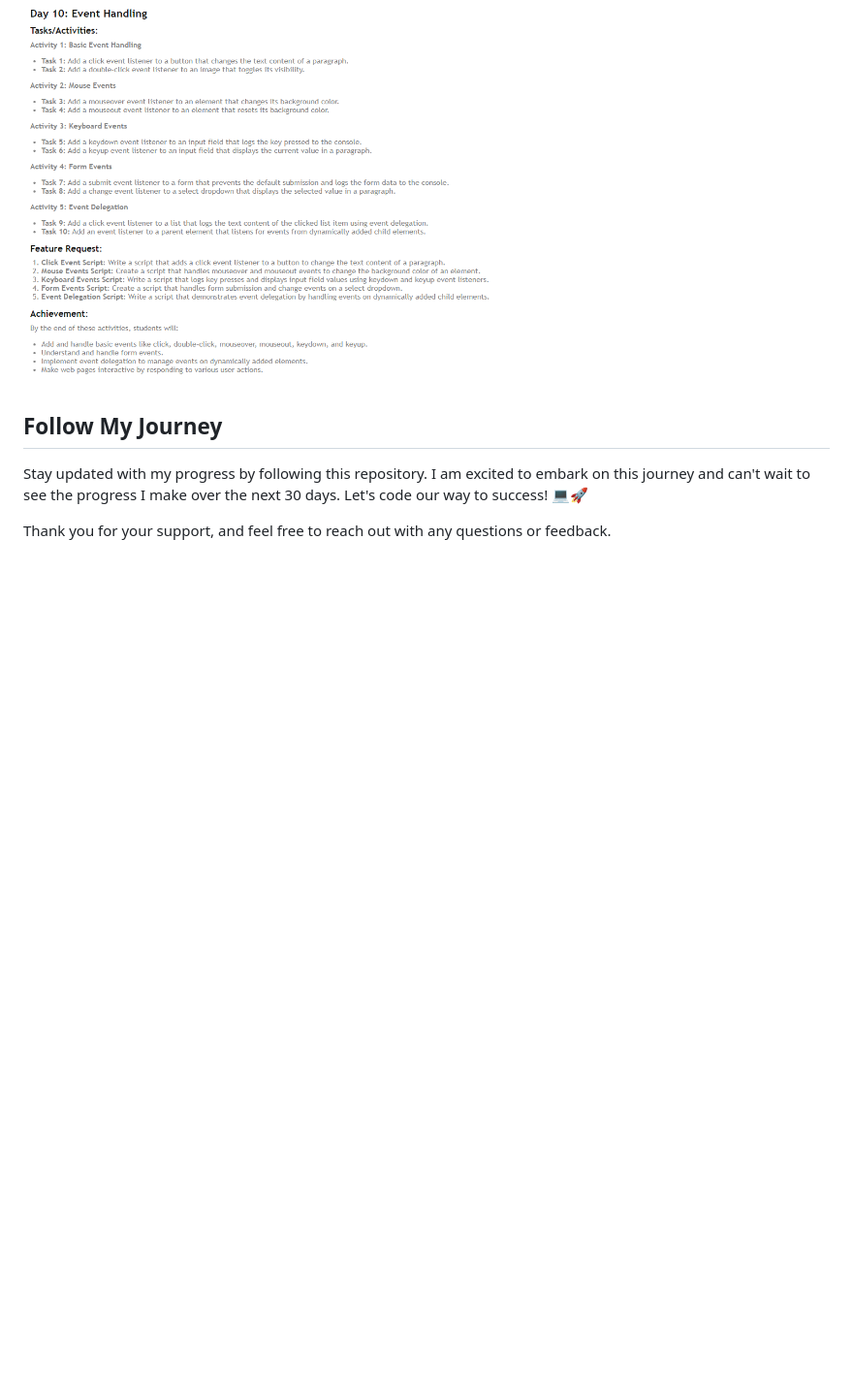
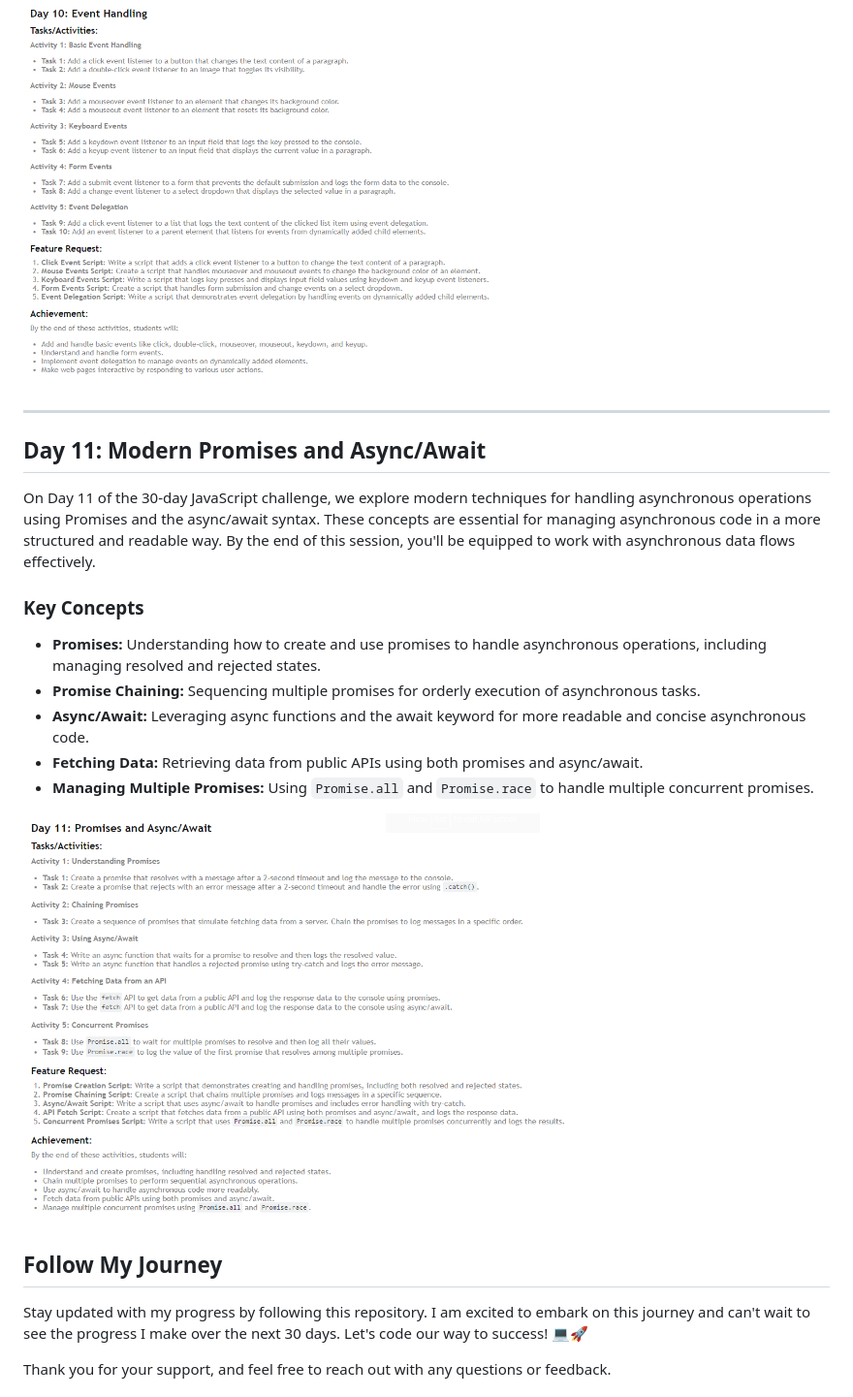
Before and after one commit to iamqitmeer/30-days-javascript-challenge-with-chai-aur-code, a Markdown page: README.md, the part around the change. Shown: that part at 97% size. GitHub-like rendering; pictures changed too: Images/Day 11.PNG (added); blank space fills up the shorter version.

Commit message:
Day 11 With Update Readme

```diff
--- a/README.md
+++ b/README.md
@@ -210,6 +210,21 @@ On Day 10, we explored modern event handling techniques that significantly enhan
 
 ![Day 10: Event Handling](./Images/Day%2010.PNG)
 
+---
+
+## Day 11: Modern Promises and Async/Await
+
+On Day 11 of the 30-day JavaScript challenge, we explore modern techniques for handling asynchronous operations using Promises and the async/await syntax. These concepts are essential for managing asynchronous code in a more structured and readable way. By the end of this session, you'll be equipped to work with asynchronous data flows effectively.
+
+### Key Concepts
+- **Promises:** Understanding how to create and use promises to handle asynchronous operations, including managing resolved and rejected states.
+- **Promise Chaining:** Sequencing multiple promises for orderly execution of asynchronous tasks.
+- **Async/Await:** Leveraging async functions and the await keyword for more readable and concise asynchronous code.
+- **Fetching Data:** Retrieving data from public APIs using both promises and async/await.
+- **Managing Multiple Promises:** Using `Promise.all` and `Promise.race` to handle multiple concurrent promises.
+
+![Day 11: Modern Promises and Async/Await](./Images/Day%2011.PNG)
+
 ## Follow My Journey
 
 Stay updated with my progress by following this repository. I am excited to embark on this journey and can't wait to see the progress I make over the next 30 days. Let's code our way to success! 💻🚀
```
Also changed, not shown: 2 other files.
